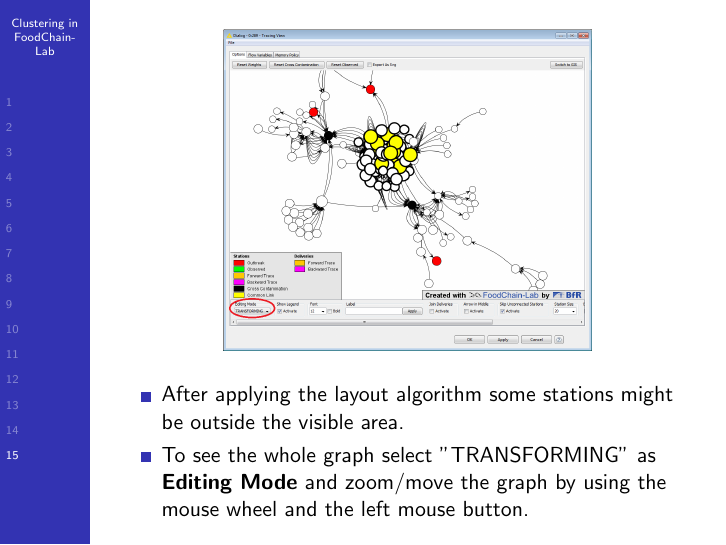
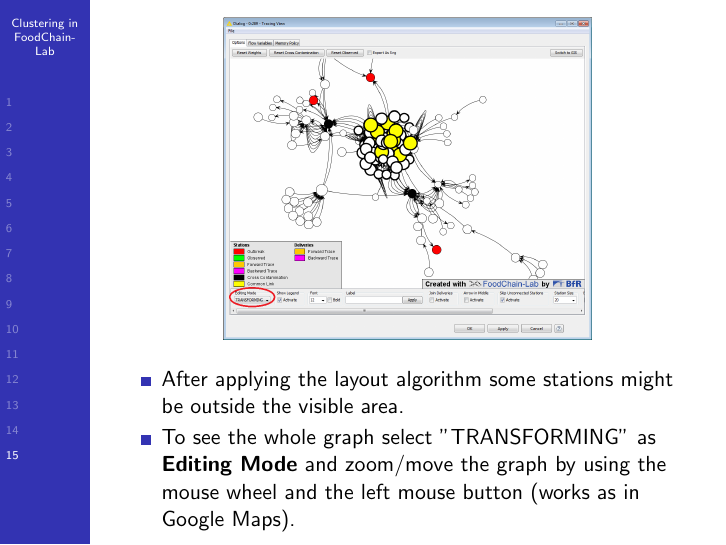
Before and after one commit to SiLeBAT/BfROpenLabResources, LaTeX slides (GitHubPages/documents/foodchainlab_cluster/cluster.tex): page 16 of 16. Compiled offline with pdfLaTeX.

Commit message:
workflows updated

```diff
--- a/GitHubPages/documents/foodchainlab_cluster/cluster.tex
+++ b/GitHubPages/documents/foodchainlab_cluster/cluster.tex
@@ -167,7 +167,7 @@
 	\end{center}
 	\begin{itemize}
 		\item After applying the layout algorithm some stations might be outside the visible area.
-		\item To see the whole graph select "TRANSFORMING" as \textbf{Editing Mode} and zoom/move the graph by using the mouse wheel and the left mouse button.
+		\item To see the whole graph select "TRANSFORMING" as \textbf{Editing Mode} and zoom/move the graph by using the mouse wheel and the left mouse button (works as in Google Maps).
 	\end{itemize}
 \end{frame}
 
```
Also changed, not shown: GitHubPages/documents/foodchainlab_geocluster/geocluster.tex (+1 -1 lines), GitHubPages/documents/foodchainlab_cluster/cluster.pdf, GitHubPages/documents/foodchainlab_geocluster/geocluster.pdf.
